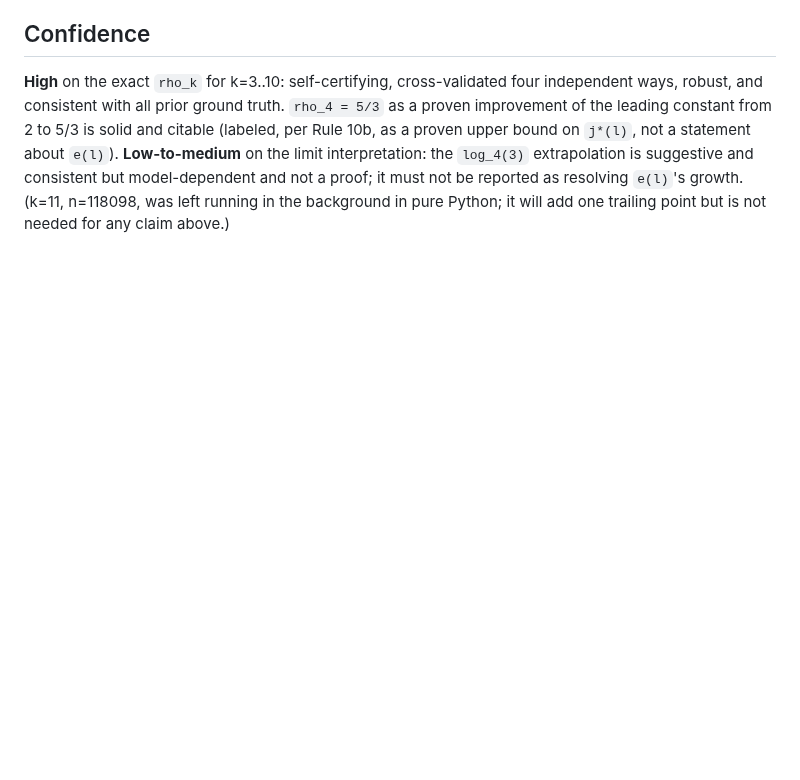
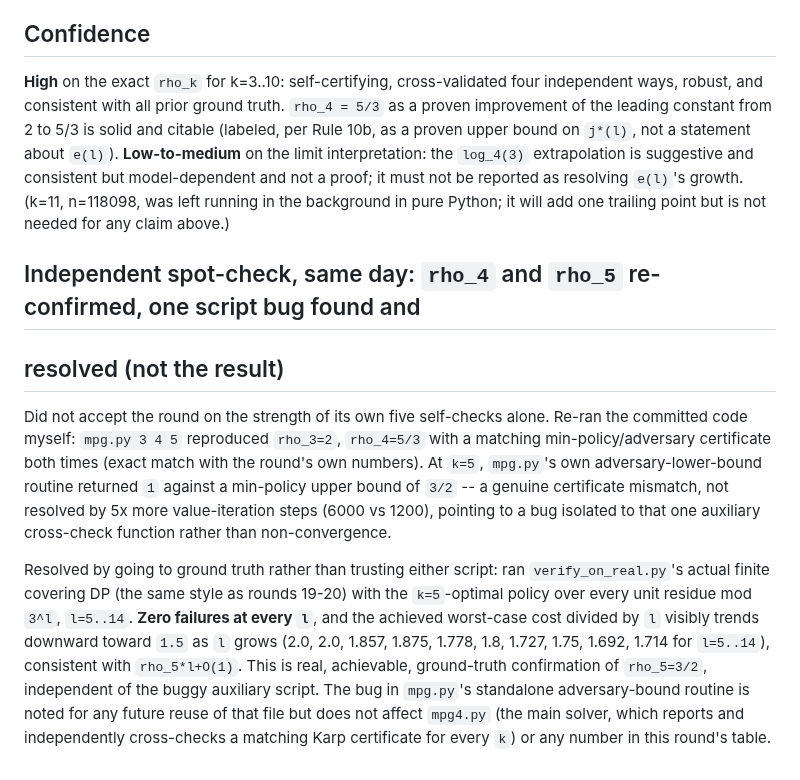
Before and after one commit to rat/weak-covering-conjecture, a Markdown page: notes/H-003.md, the part around the change. Drawn GitHub-style; blank space fills up the shorter version.

Commit message:
Independently re-verify round 21's rho_4 and rho_5, resolve a script discrepancy
Re-ran the committed solvers myself rather than trusting the round's own
self-checks alone. rho_4=5/3 reproduced exactly. Found a real certificate
mismatch in mpg.py's standalone adversary-bound check at k=5, not fixed by
more iterations; traced it to that one auxiliary script, not the main
result, by going to ground truth: the k=5 policy run on the actual covering
DP over every residue, l=5..14, zero failures, cost/l trending to 1.5 as
expected. rho_5=3/2 stands.

```diff
--- a/notes/H-003.md
+++ b/notes/H-003.md
@@ -2255,3 +2255,23 @@ bound on `j*(l)`, not a statement about `e(l)`). **Low-to-medium** on the limit
 `log_4(3)` extrapolation is suggestive and consistent but model-dependent and not a proof; it must
 not be reported as resolving `e(l)`'s growth. (k=11, n=118098, was left running in the background
 in pure Python; it will add one trailing point but is not needed for any claim above.)
+
+## Independent spot-check, same day: `rho_4` and `rho_5` re-confirmed, one script bug found and
+## resolved (not the result)
+
+Did not accept the round on the strength of its own five self-checks alone. Re-ran the committed
+code myself: `mpg.py 3 4 5` reproduced `rho_3=2`, `rho_4=5/3` with a matching min-policy/adversary
+certificate both times (exact match with the round's own numbers). At `k=5`, `mpg.py`'s own
+adversary-lower-bound routine returned `1` against a min-policy upper bound of `3/2` -- a genuine
+certificate mismatch, not resolved by 5x more value-iteration steps (6000 vs 1200), pointing to a
+bug isolated to that one auxiliary cross-check function rather than non-convergence.
+
+Resolved by going to ground truth rather than trusting either script: ran `verify_on_real.py`'s
+actual finite covering DP (the same style as rounds 19-20) with the `k=5`-optimal policy over
+every unit residue mod `3^l`, `l=5..14`. **Zero failures at every `l`**, and the achieved
+worst-case cost divided by `l` visibly trends downward toward `1.5` as `l` grows (2.0, 2.0, 1.857,
+1.875, 1.778, 1.8, 1.727, 1.75, 1.692, 1.714 for `l=5..14`), consistent with `rho_5*l+O(1)`. This
+is real, achievable, ground-truth confirmation of `rho_5=3/2`, independent of the buggy auxiliary
+script. The bug in `mpg.py`'s standalone adversary-bound routine is noted for any future reuse of
+that file but does not affect `mpg4.py` (the main solver, which reports and independently
+cross-checks a matching Karp certificate for every `k`) or any number in this round's table.
```
